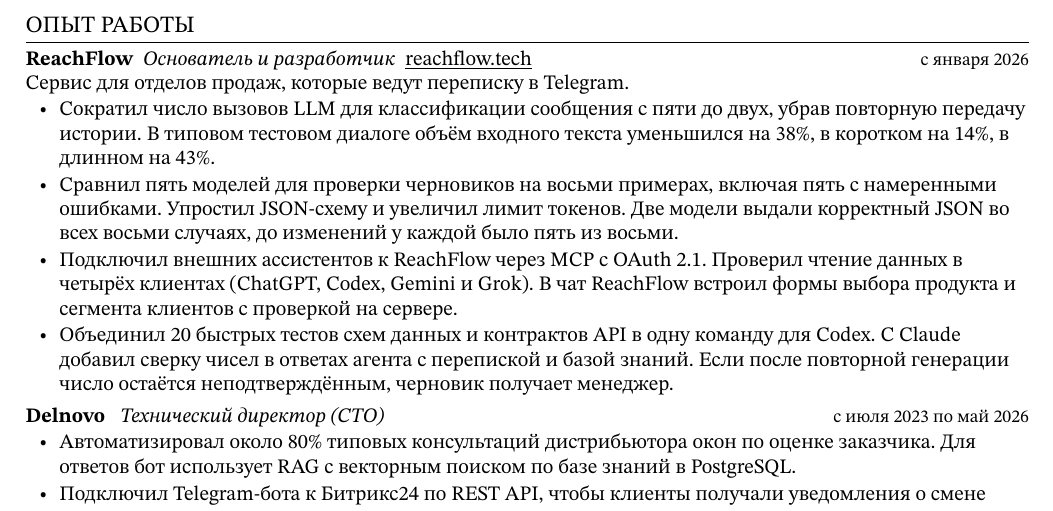
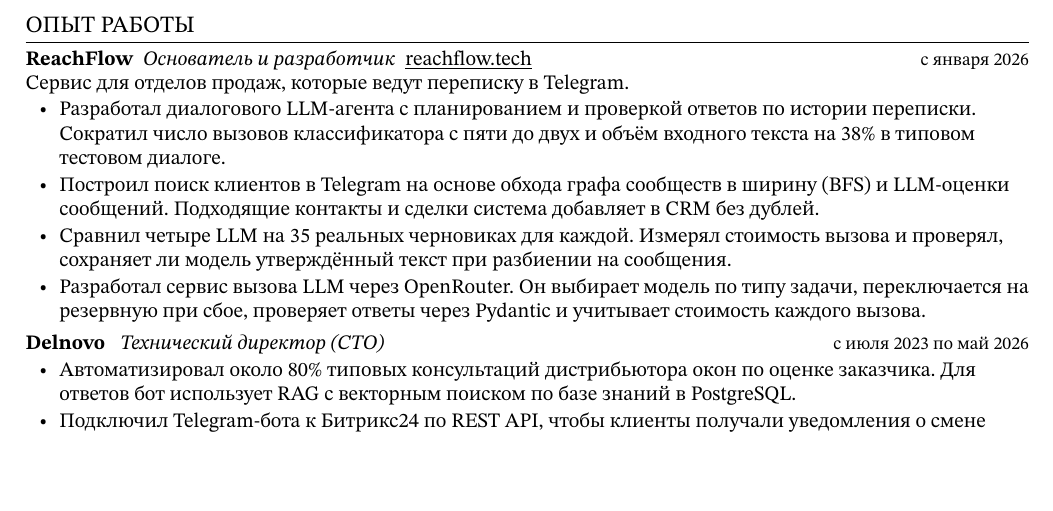
Before and after one commit to iluuua/cv, a LaTeX CV (src/cv.tex): part of the page, cut so that both start at the same text, the shorter picture padded with empty space. Compiled offline with XeLaTeX; a missing font is replaced by an installed copy or a similar font.

Commit message:
Обновить четыре пункта о ReachFlow в резюме ML-инженера

```diff
--- a/src/cv.tex
+++ b/src/cv.tex
@@ -46,10 +46,10 @@
 \role{ReachFlow\normalfont\enspace\textit{Основатель и разработчик}\enspace\href{https://reachflow.tech}{\underline{reachflow.tech}}}{с января 2026}
 Сервис для отделов продаж, которые ведут переписку в Telegram.
 \begin{itemize}
-  \item Сократил число вызовов LLM для классификации сообщения с пяти до двух, убрав повторную передачу истории. В типовом тестовом диалоге объём входного текста уменьшился на 38\%, в коротком на 14\%, в длинном на 43\%.
-  \item Сравнил пять моделей для проверки черновиков на восьми примерах, включая пять с намеренными ошибками. Упростил JSON-схему и увеличил лимит токенов. Две модели выдали корректный JSON во всех восьми случаях, до изменений у каждой было пять из восьми.
-  \item Подключил внешних ассистентов к ReachFlow через MCP с OAuth~2.1. Проверил чтение данных в четырёх клиентах (ChatGPT, Codex, Gemini и Grok). В чат ReachFlow встроил формы выбора продукта и сегмента клиентов с проверкой на сервере.
-  \item Объединил 20 быстрых тестов схем данных и контрактов API в одну команду для Codex. С Claude добавил сверку чисел в ответах агента с перепиской и базой знаний. Если после повторной генерации число остаётся неподтверждённым, черновик получает менеджер.
+  \item Разработал диалогового LLM-агента с планированием и проверкой ответов по истории переписки. Сократил число вызовов классификатора с пяти до двух и объём входного текста на 38\% в типовом тестовом диалоге.
+  \item Построил поиск клиентов в Telegram на основе обхода графа сообществ в ширину (BFS) и LLM-оценки сообщений. Подходящие контакты и сделки система добавляет в CRM без дублей.
+  \item Сравнил четыре LLM на 35 реальных черновиках для каждой. Измерял стоимость вызова и проверял, сохраняет ли модель утверждённый текст при разбиении на сообщения.
+  \item Разработал сервис вызова LLM через OpenRouter. Он выбирает модель по типу задачи, переключается на резервную при сбое, проверяет ответы через Pydantic и учитывает стоимость каждого вызова.
 \end{itemize}
 
 \vspace{3pt}
```
Also changed, not shown: Ilya_Mikhailovsky_Resume.pdf, Mikhailovsky_Ilya_ML_NLP_CV_RU.pdf.
